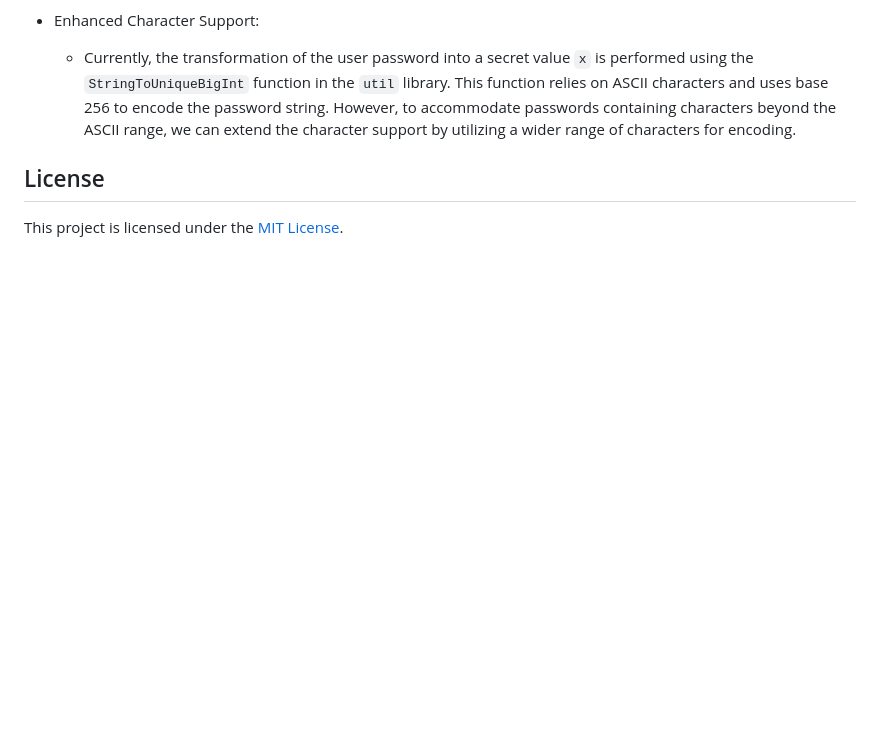
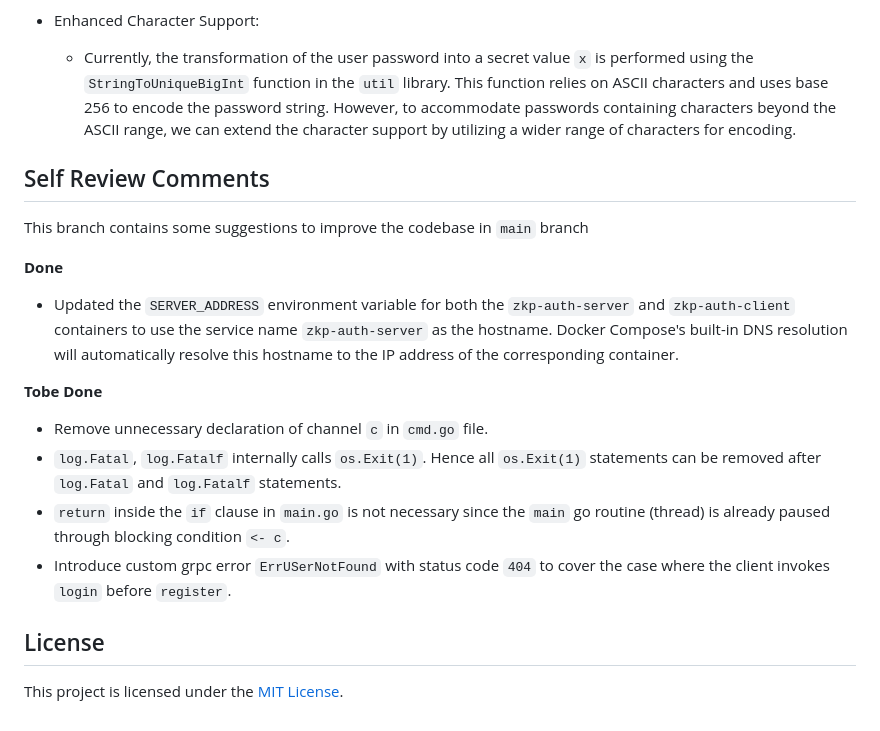
Before and after one commit to srinathln7/zkp-authentication, a Markdown page: README.md, the part around the change. GitHub-like rendering; blank space fills up the shorter version.

Commit message:
add self review comments

```diff
--- a/README.md
+++ b/README.md
@@ -179,6 +179,21 @@ To enhance the Zero-Knowledge Proof (ZKP) authentication protocol, the following
 * Enhanced Character Support:
   - Currently, the transformation of the user password into a secret value `x` is performed using the `StringToUniqueBigInt` function in the `util` library. This function relies on ASCII characters and uses base 256 to encode the password string. However, to accommodate passwords containing characters beyond the ASCII range, we can extend the character support by utilizing a wider range of characters for encoding.
 
+
+
+## Self Review Comments
+
+This branch contains some suggestions to improve the codebase in `main` branch
+
+**Done**
+* Updated the `SERVER_ADDRESS` environment variable for both the `zkp-auth-server` and `zkp-auth-client` containers to use the service name `zkp-auth-server` as the hostname. Docker Compose's built-in DNS resolution will automatically resolve this hostname to the IP address of the corresponding container.
+
+**Tobe Done**
+* Remove unnecessary declaration of channel `c` in `cmd.go` file.
+* `log.Fatal`, `log.Fatalf` internally calls `os.Exit(1)`. Hence all `os.Exit(1)` statements can be removed after `log.Fatal` and `log.Fatalf` statements.
+* `return` inside the `if` clause in `main.go` is not necessary since the `main` go routine (thread) is already paused through blocking condition `<- c`.
+* Introduce custom grpc error `ErrUSerNotFound` with status code `404` to cover the case where the client invokes `login` before `register`.
+
 ## License
 
 This project is licensed under the [MIT License](LICENSE).
```
